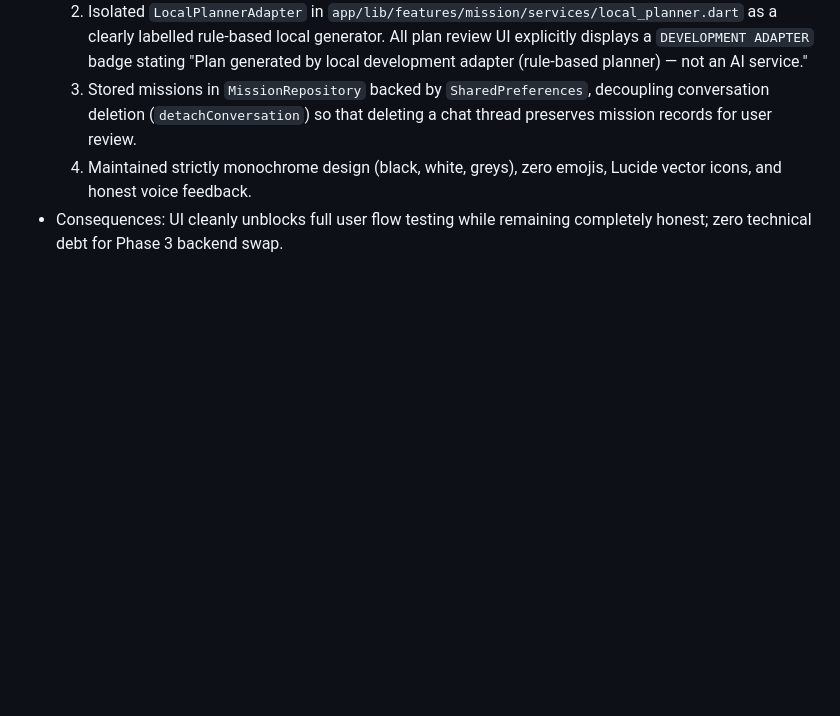
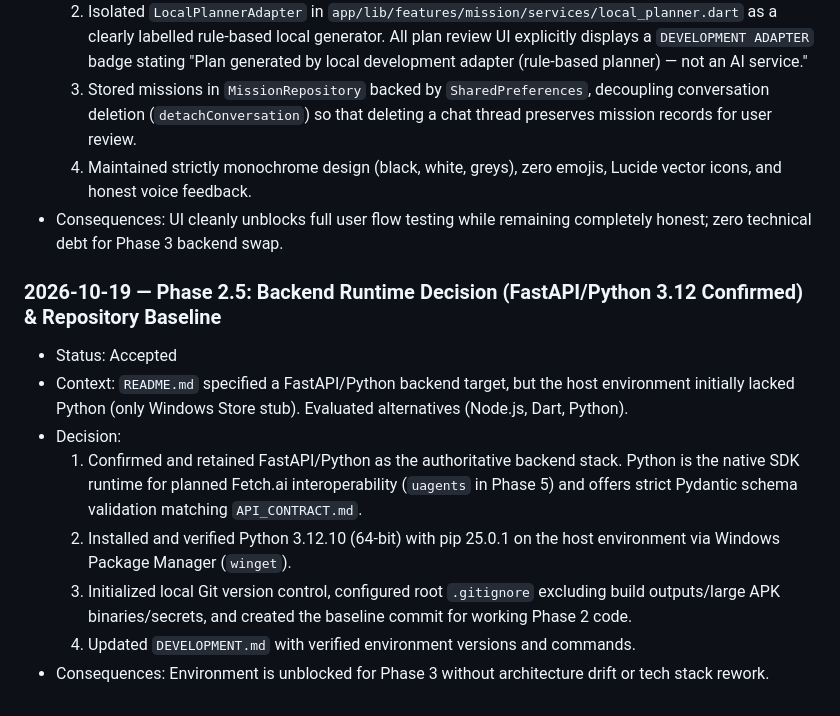
Before and after one commit to manav-developer-dotcom/Tusk.ai, a Markdown page: PRODUCT_DECISIONS.md, the part around the change. Drawn GitHub-style; blank space fills up the shorter version.

Commit message:
docs(phase-2.5): record Python 3.12 installation and Phase 2.5 completion

```diff
--- a/PRODUCT_DECISIONS.md
+++ b/PRODUCT_DECISIONS.md
@@ -58,3 +58,13 @@ Use this file to record durable decisions. Add a date, context, decision, conseq
   3. Stored missions in `MissionRepository` backed by `SharedPreferences`, decoupling conversation deletion (`detachConversation`) so that deleting a chat thread preserves mission records for user review.
   4. Maintained strictly monochrome design (black, white, greys), zero emojis, Lucide vector icons, and honest voice feedback.
 - Consequences: UI cleanly unblocks full user flow testing while remaining completely honest; zero technical debt for Phase 3 backend swap.
+
+### 2026-10-19 — Phase 2.5: Backend Runtime Decision (FastAPI/Python 3.12 Confirmed) & Repository Baseline
+- Status: Accepted
+- Context: `README.md` specified a FastAPI/Python backend target, but the host environment initially lacked Python (only Windows Store stub). Evaluated alternatives (Node.js, Dart, Python).
+- Decision:
+  1. Confirmed and retained FastAPI/Python as the authoritative backend stack. Python is the native SDK runtime for planned Fetch.ai interoperability (`uagents` in Phase 5) and offers strict Pydantic schema validation matching `API_CONTRACT.md`.
+  2. Installed and verified Python 3.12.10 (64-bit) with pip 25.0.1 on the host environment via Windows Package Manager (`winget`).
+  3. Initialized local Git version control, configured root `.gitignore` excluding build outputs/large APK binaries/secrets, and created the baseline commit for working Phase 2 code.
+  4. Updated `DEVELOPMENT.md` with verified environment versions and commands.
+- Consequences: Environment is unblocked for Phase 3 without architecture drift or tech stack rework.
```
Also changed, not shown: DEVELOPMENT.md (+4 -4 lines).
